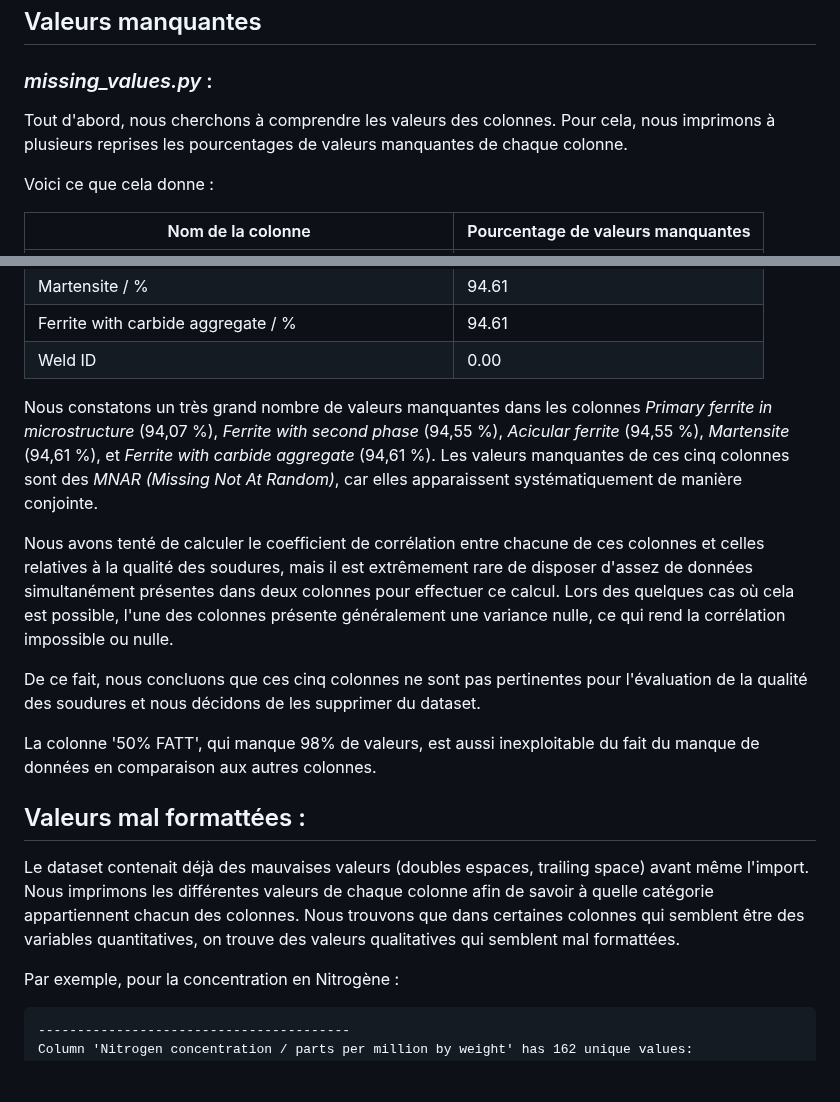
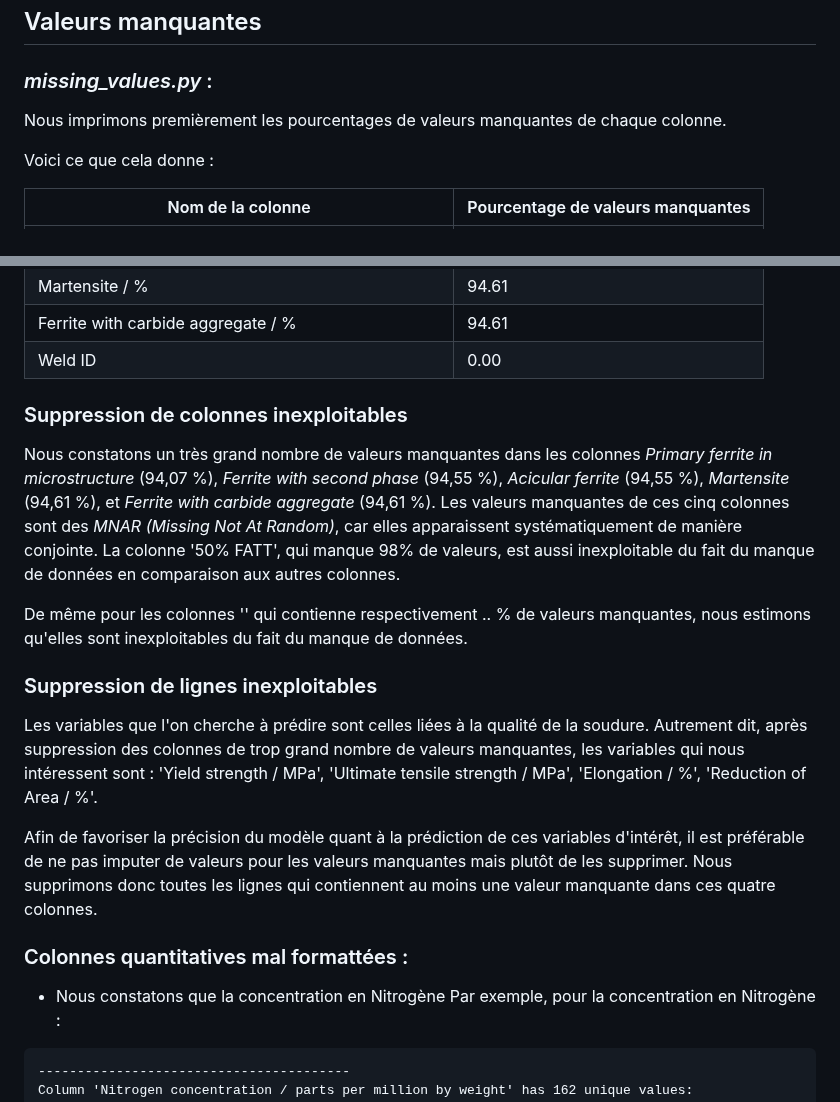
Before and after one commit to louisgthier/welding-quality-prediction, a Markdown page: README.md, 2 parts joined by grey strips. GitHub-like rendering; blank space fills up the shorter version.

````diff
--- a/README.md
+++ b/README.md
@@ -42,8 +42,7 @@ Pour éviter de trop renforcer les hyper-corrélations, nous ajouterons du bruit
 
 ### *missing_values.py* :
 
-Tout d'abord, nous cherchons à comprendre les valeurs des colonnes.
-Pour cela, nous imprimons à plusieurs reprises les pourcentages de valeurs manquantes de chaque colonne.
+Nous imprimons premièrement les pourcentages de valeurs manquantes de chaque colonne.
 
 Voici ce que cela donne :
 
@@ -95,21 +94,21 @@ Voici ce que cela donne :
 | Ferrite with carbide aggregate / %                             | 94.61                             |
 | Weld ID                                                        | 0.00                              |
 
+### Suppression de colonnes inexploitables
 
-Nous constatons un très grand nombre de valeurs manquantes dans les colonnes *Primary ferrite in microstructure* (94,07 %), *Ferrite with second phase* (94,55 %), *Acicular ferrite* (94,55 %), *Martensite* (94,61 %), et *Ferrite with carbide aggregate* (94,61 %). Les valeurs manquantes de ces cinq colonnes sont des *MNAR (Missing Not At Random)*, car elles apparaissent systématiquement de manière conjointe.
+Nous constatons un très grand nombre de valeurs manquantes dans les colonnes *Primary ferrite in microstructure* (94,07 %), *Ferrite with second phase* (94,55 %), *Acicular ferrite* (94,55 %), *Martensite* (94,61 %), et *Ferrite with carbide aggregate* (94,61 %). Les valeurs manquantes de ces cinq colonnes sont des *MNAR (Missing Not At Random)*, car elles apparaissent systématiquement de manière conjointe. La colonne '50% FATT', qui manque 98% de valeurs, est aussi inexploitable du fait du manque de données en comparaison aux autres colonnes.
 
-Nous avons tenté de calculer le coefficient de corrélation entre chacune de ces colonnes et celles relatives à la qualité des soudures, mais il est extrêmement rare de disposer d'assez de données simultanément présentes dans deux colonnes pour effectuer ce calcul. Lors des quelques cas où cela est possible, l'une des colonnes présente généralement une variance nulle, ce qui rend la corrélation impossible ou nulle.
+De même pour les colonnes '' qui contienne respectivement .. % de valeurs manquantes, nous estimons qu'elles sont inexploitables du fait du manque de données.
 
-De ce fait, nous concluons que ces cinq colonnes ne sont pas pertinentes pour l'évaluation de la qualité des soudures et nous décidons de les supprimer du dataset.
+### Suppression de lignes inexploitables
 
-La colonne '50% FATT', qui manque 98% de valeurs, est aussi inexploitable du fait du manque de données en comparaison aux autres colonnes.
+Les variables que l'on cherche à prédire sont celles liées à la qualité de la soudure. Autrement dit, après suppression des colonnes de trop grand nombre de valeurs manquantes, les variables qui nous intéressent sont : 'Yield strength / MPa',	'Ultimate tensile strength / MPa',	'Elongation / %',	'Reduction of Area / %'.
 
-## Valeurs mal formattées :
+Afin de favoriser la précision du modèle quant à la prédiction de ces variables d'intérêt, il est préférable de ne pas imputer de valeurs pour les valeurs manquantes mais plutôt de les supprimer. Nous supprimons donc toutes les lignes qui contiennent au moins une valeur manquante dans ces quatre colonnes.
 
-Le dataset contenait déjà des mauvaises valeurs (doubles espaces, trailing space) avant même l'import.
-Nous imprimons les différentes valeurs de chaque colonne afin de savoir à quelle catégorie appartiennent chacun des colonnes.
-Nous trouvons que dans certaines colonnes qui semblent être des variables quantitatives, on trouve des valeurs qualitatives qui semblent mal formattées.
+### Colonnes quantitatives mal formattées :
 
+* Nous constatons que la concentration en Nitrogène
 Par exemple, pour la concentration en Nitrogène :
 
 ```
````
Also changed, not shown: other parts of README.md (+3 -20 lines).
